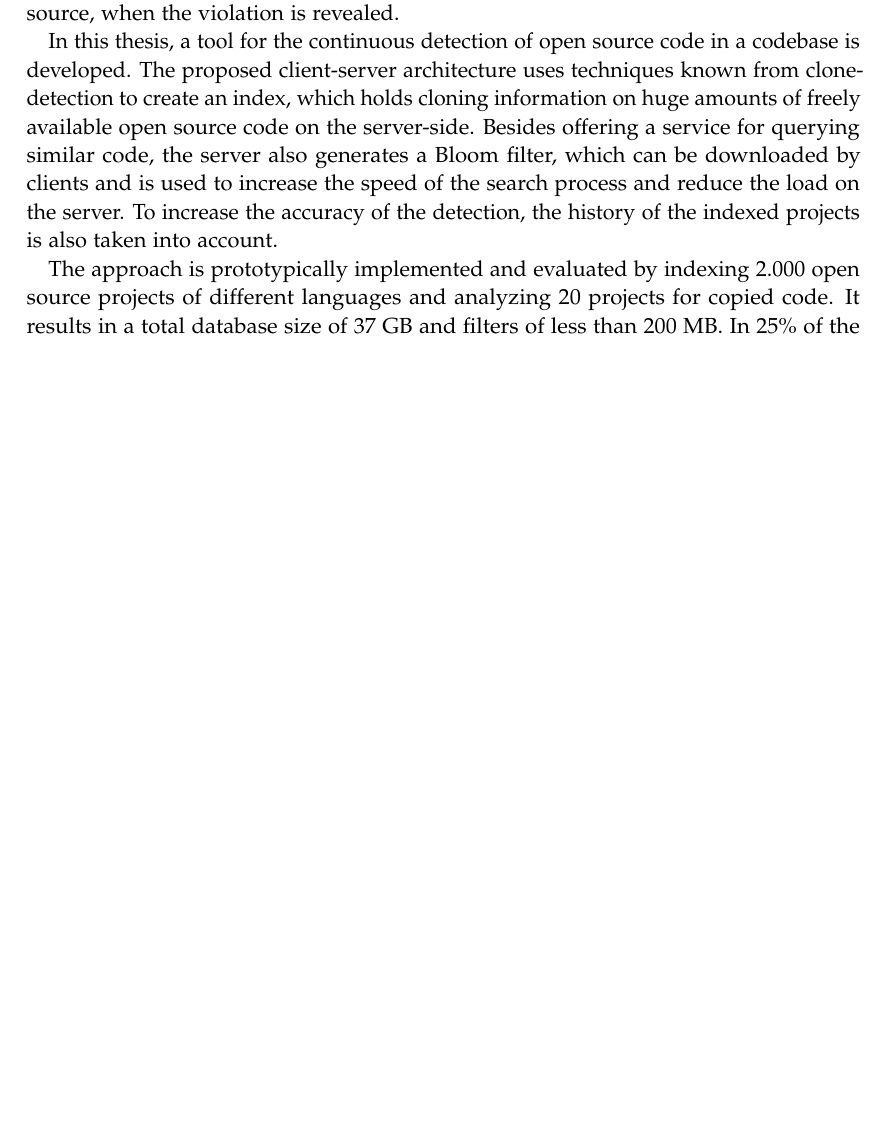
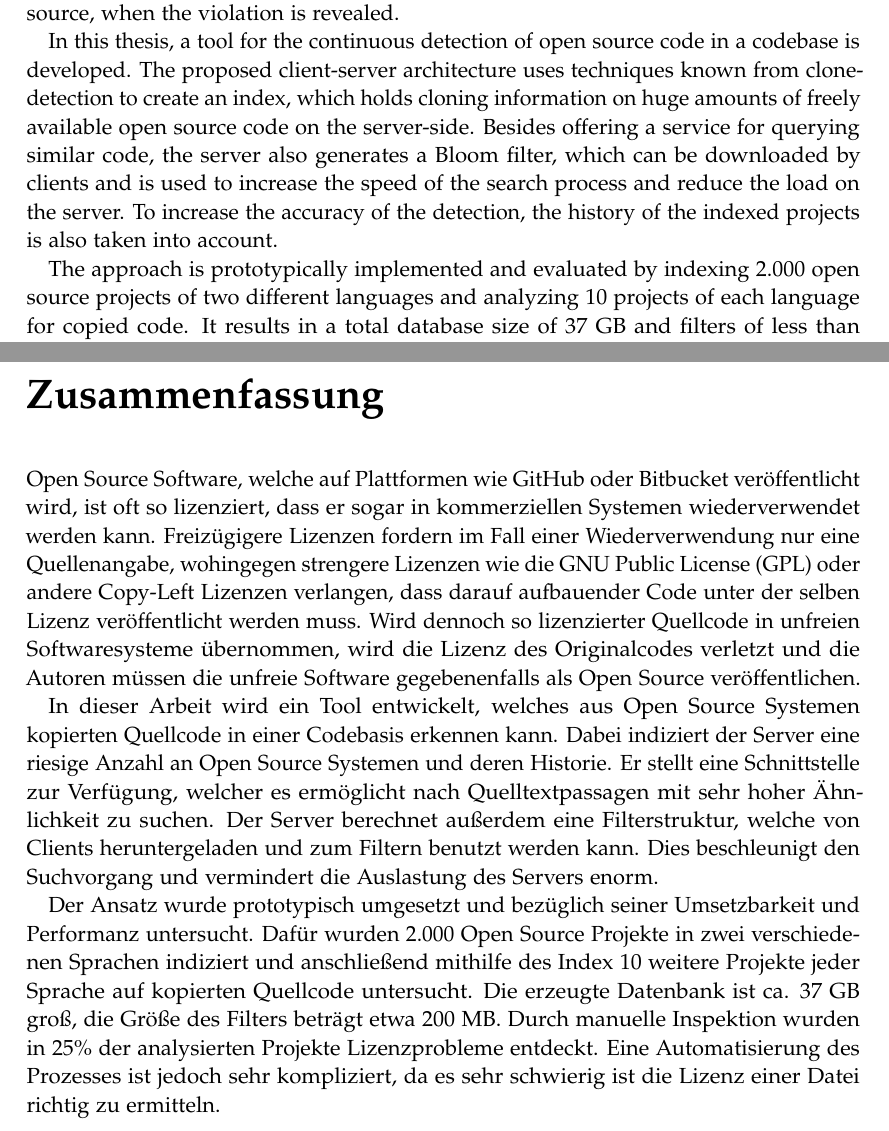
Before and after one commit to acidg/ma, a LaTeX thesis (written/main.tex, which reads written/pages/abstract.tex, written/pages/zusammenfassung.tex): part of page 5 of 52 before the commit and two parts of pages 5 and 6 of 53 after it, the two joined at a grey line, cut so that both start at the same text, the shorter picture padded with empty space. Compiled offline with pdfLaTeX.

Commit message:
Adding Zusammenfassung

```diff
--- a/written/pages/abstract.tex
+++ b/written/pages/abstract.tex
@@ -8,7 +8,7 @@ The proposed client-server architecture uses techniques known from clone-detecti
 Besides offering a service for querying similar code, the server also generates a Bloom filter, which can be downloaded by clients and is used to increase the speed of the search process and reduce the load on the server.
 To increase the accuracy of the detection, the history of the indexed projects is also taken into account.
 
-The approach is prototypically implemented and evaluated by indexing 2.000 open source projects of different languages and analyzing 20 projects for copied code.
+The approach is prototypically implemented and evaluated by indexing 2.000 open source projects of two different languages and analyzing 10 projects of each language for copied code.
 It results in a total database size of 37 GB and filters of less than 200 MB.
 In 25\% of the analyzed projects, licensing issues could be found by manual inspection.
 However, an automation of the process is hard, because determining the origin and the license of files in open source projects is very difficult.
--- /dev/null
+++ b/written/pages/zusammenfassung.tex
@@ -0,0 +1,16 @@
+\chapter{Zusammenfassung}
+Open Source Software, welche auf Plattformen wie GitHub oder Bitbucket veröffentlicht wird, ist oft so lizenziert, dass er sogar in kommerziellen Systemen wiederverwendet werden kann.
+Freizügigere Lizenzen fordern im Fall einer Wiederverwendung nur eine Quellenangabe, wohingegen strengere Lizenzen wie die GNU Public License (GPL) oder andere Copy-Left Lizenzen verlangen, dass darauf aufbauender Code unter der selben Lizenz veröffentlicht werden muss.
+Wird dennoch so lizenzierter Quellcode in unfreien Softwaresysteme übernommen, wird die Lizenz des Originalcodes verletzt und die Autoren müssen die unfreie Software gegebenenfalls als Open Source veröffentlichen.
+
+In dieser Arbeit wird ein Tool entwickelt, welches aus Open Source Systemen kopierten Quellcode in einer Codebasis erkennen kann.
+Dabei indiziert der Server eine riesige Anzahl an Open Source Systemen und deren Historie.
+Er stellt eine Schnittstelle zur Verfügung, welcher es ermöglicht nach Quelltextpassagen mit sehr hoher Ähnlichkeit zu suchen.
+Der Server berechnet außerdem eine Filterstruktur, welche von Clients heruntergeladen und zum Filtern benutzt werden kann.
+Dies beschleunigt den Suchvorgang und vermindert die Auslastung des Servers enorm.
+
+Der Ansatz wurde prototypisch umgesetzt und bezüglich seiner Umsetzbarkeit und Performanz untersucht.
+Dafür wurden 2.000 Open Source Projekte in zwei verschiedenen Sprachen indiziert und anschließend mithilfe des Index 10 weitere Projekte jeder Sprache auf kopierten Quellcode untersucht.
+Die erzeugte Datenbank ist ca. 37 GB groß, die Größe des Filters beträgt etwa 200 MB.
+Durch manuelle Inspektion wurden in 25\% der analysierten Projekte Lizenzprobleme entdeckt.
+Eine Automatisierung des Prozesses ist jedoch sehr kompliziert, da es sehr schwierig ist die Lizenz einer Datei richtig zu ermitteln.
```
Also changed, not shown: written/chapters/04_approach.tex (+2 -2 lines), written/chapters/05_implementation.tex (+0 -1 lines).
